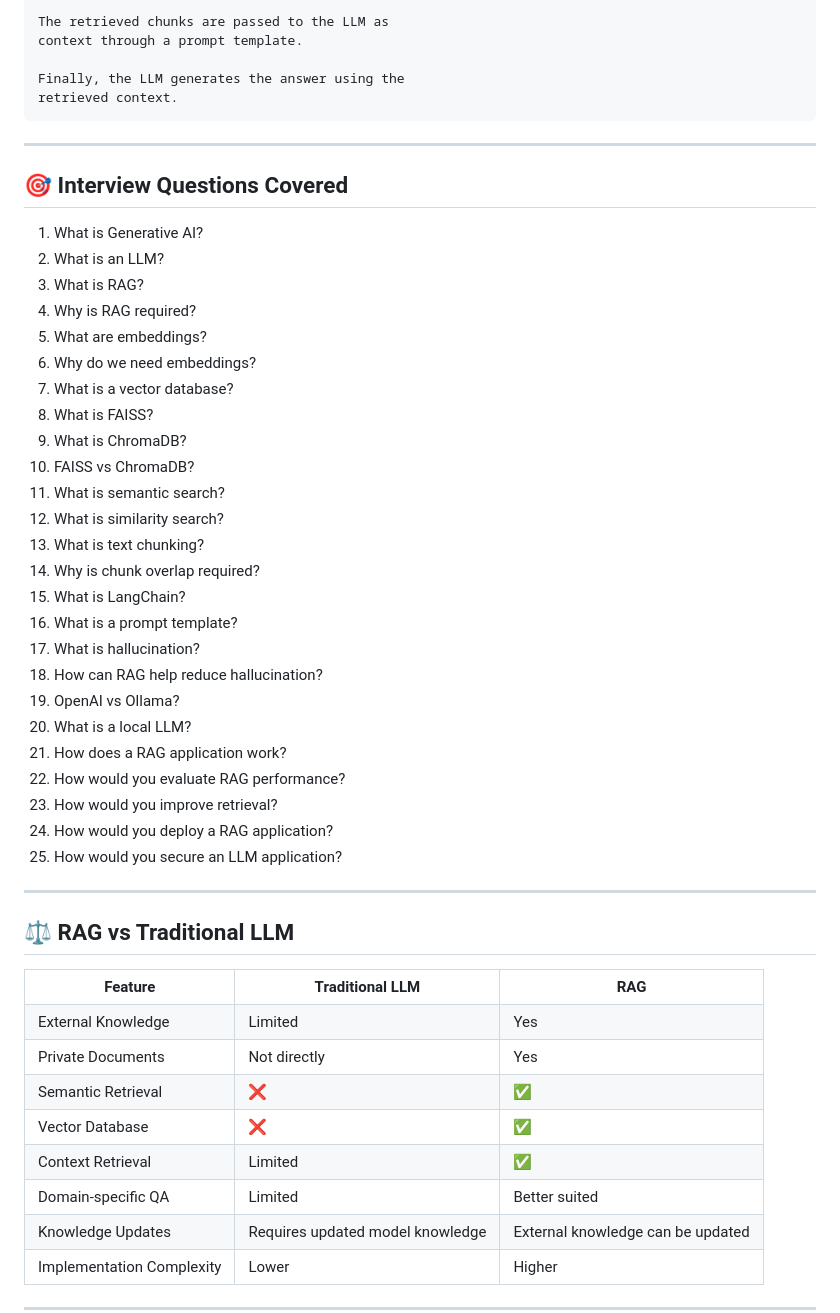
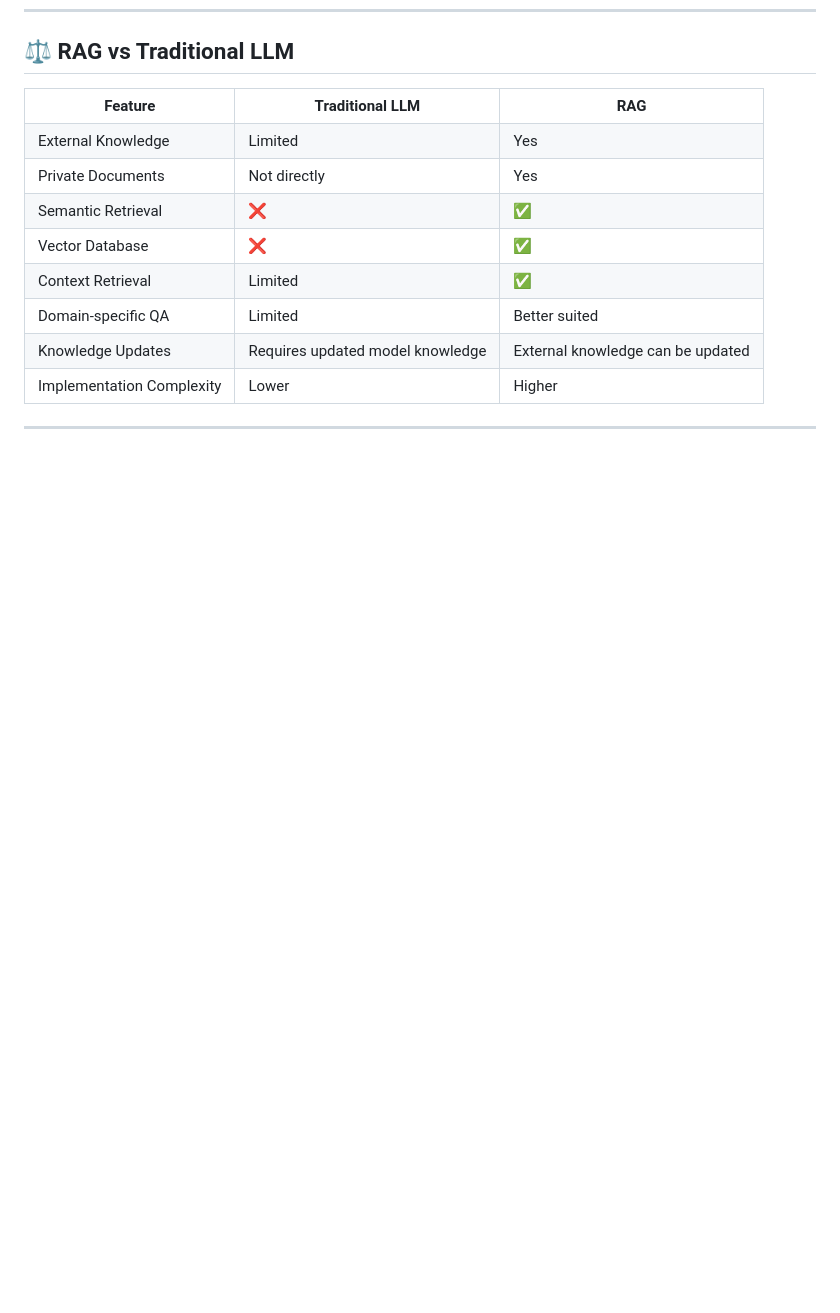
Before and after one commit to GanjiNagendhraPrasad/Generative-AI, a Markdown page: README.md, the part around one of its changes. Rendered like a GitHub page; folded sections open; blank space fills up the shorter version.

```diff
--- a/README.md
+++ b/README.md
@@ -1300,45 +1236,3 @@ the most relevant document chunks.
-The retrieved chunks are passed to the LLM as
-context through a prompt template.
-
-Finally, the LLM generates the answer using the
-retrieved context.
-</pre>
-
-</details>
-
----
-
-<h2 id="-interview-questions">🎯 Interview Questions Covered</h2>
-
-<ol>
-<li>What is Generative AI?</li>
-<li>What is an LLM?</li>
-<li>What is RAG?</li>
-<li>Why is RAG required?</li>
-<li>What are embeddings?</li>
-<li>Why do we need embeddings?</li>
-<li>What is a vector database?</li>
-<li>What is FAISS?</li>
-<li>What is ChromaDB?</li>
-<li>FAISS vs ChromaDB?</li>
-<li>What is semantic search?</li>
-<li>What is similarity search?</li>
-<li>What is text chunking?</li>
-<li>Why is chunk overlap required?</li>
-<li>What is LangChain?</li>
-<li>What is a prompt template?</li>
-<li>What is hallucination?</li>
-<li>How can RAG help reduce hallucination?</li>
-<li>OpenAI vs Ollama?</li>
-<li>What is a local LLM?</li>
-<li>How does a RAG application work?</li>
-<li>How would you evaluate RAG performance?</li>
-<li>How would you improve retrieval?</li>
-<li>How would you deploy a RAG application?</li>
-<li>How would you secure an LLM application?</li>
-</ol>
-
----
 
 <h2 id="-rag-vs-traditional-llm">⚖️ RAG vs Traditional LLM</h2>
 
```
Also changed, not shown: other parts of README.md (+0 -64 lines).
